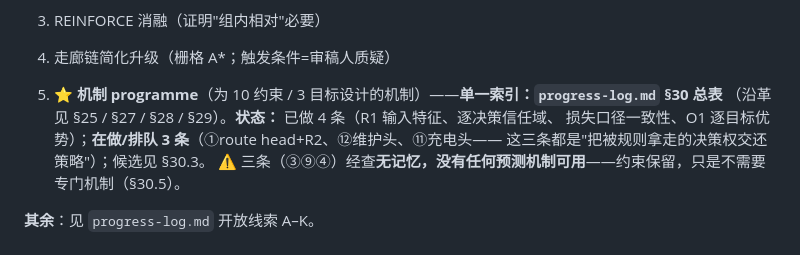
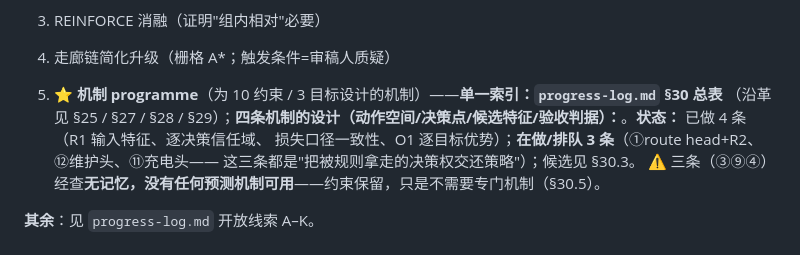
Before and after one commit to wangyuanxty/plcsp, a Markdown page: docs/INDEX.md, the part around the change. Drawn GitHub-style.

Commit message:
docs: 四条「交还决策权」机制的设计（动作空间/决策点/候选特征/验收判据）

```diff
--- a/docs/INDEX.md
+++ b/docs/INDEX.md
@@ -67,7 +67,7 @@ esearch\plcsp-hnsa`。
 4. 走廊链简化升级（栅格 A*；触发条件=审稿人质疑）
 
 5. ⭐ **机制 programme**（为 10 约束 / 3 目标设计的机制）——**单一索引：`progress-log.md` §30 总表**
-   （沿革见 §25 / §27 / §28 / §29）。**状态：** 已做 4 条（R1 输入特征、逐决策信任域、
+   （沿革见 §25 / §27 / §28 / §29）；**四条机制的设计（动作空间/决策点/候选特征/验收判据）：**。**状态：** 已做 4 条（R1 输入特征、逐决策信任域、
    损失口径一致性、O1 逐目标优势）；**在做/排队 3 条**（①route head+R2、⑫维护头、⑪充电头——
    这三条都是"把被规则拿走的决策权交还策略"）；候选见 §30.3。
    ⚠️ 三条（③⑨④）经查**无记忆，没有任何预测机制可用**——约束保留，只是不需要专门机制（§30.5）。
```
Also changed, not shown: docs/mechanism-designs.md (added, +125 -0 lines).
